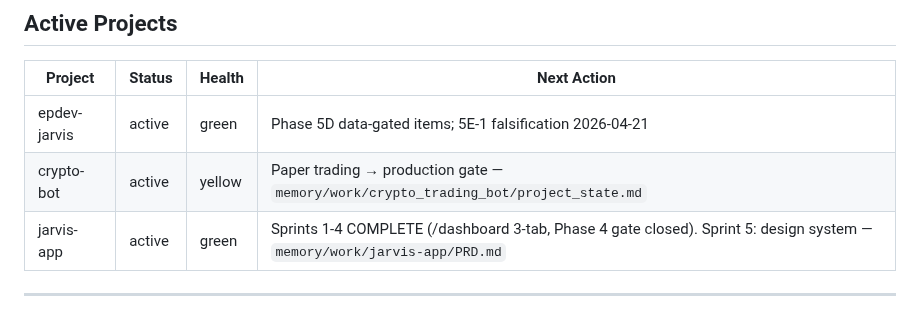
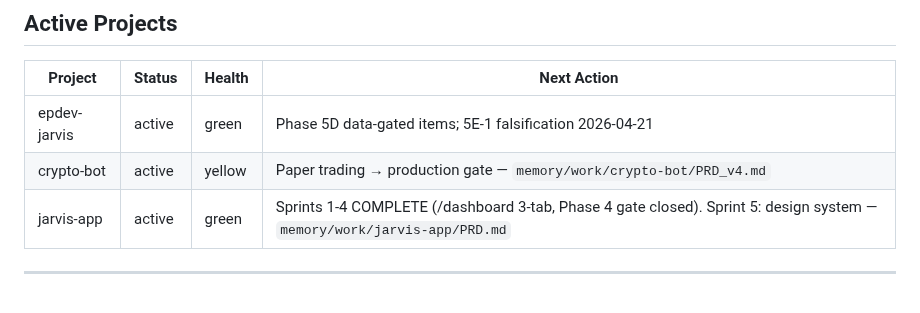
Before and after one commit to Eric-Pacheco95/epdev, a Markdown page: orchestration/tasklist.md, the part around the change. Drawn GitHub-style.

Commit message:
fix(tasklist): correct broken crypto-bot project state path
`memory/work/crypto_trading_bot/project_state.md` did not exist —
directory is `crypto-bot/` (hyphenated) and current PRD is `PRD_v4.md`.

Co-Authored-By: Claude Opus 4.6 <noreply@anthropic.com>

```diff
--- a/orchestration/tasklist.md
+++ b/orchestration/tasklist.md
@@ -22,7 +22,7 @@
 | Project | Status | Health | Next Action |
 |---------|--------|--------|-------------|
 | epdev-jarvis | active | green | Phase 5D data-gated items; 5E-1 falsification 2026-04-21 |
-| crypto-bot | active | yellow | Paper trading → production gate — `memory/work/crypto_trading_bot/project_state.md` |
+| crypto-bot | active | yellow | Paper trading → production gate — `memory/work/crypto-bot/PRD_v4.md` |
 | jarvis-app | active | green | Sprints 1-4 COMPLETE (/dashboard 3-tab, Phase 4 gate closed). Sprint 5: design system — `memory/work/jarvis-app/PRD.md` |
 
 ---
```
